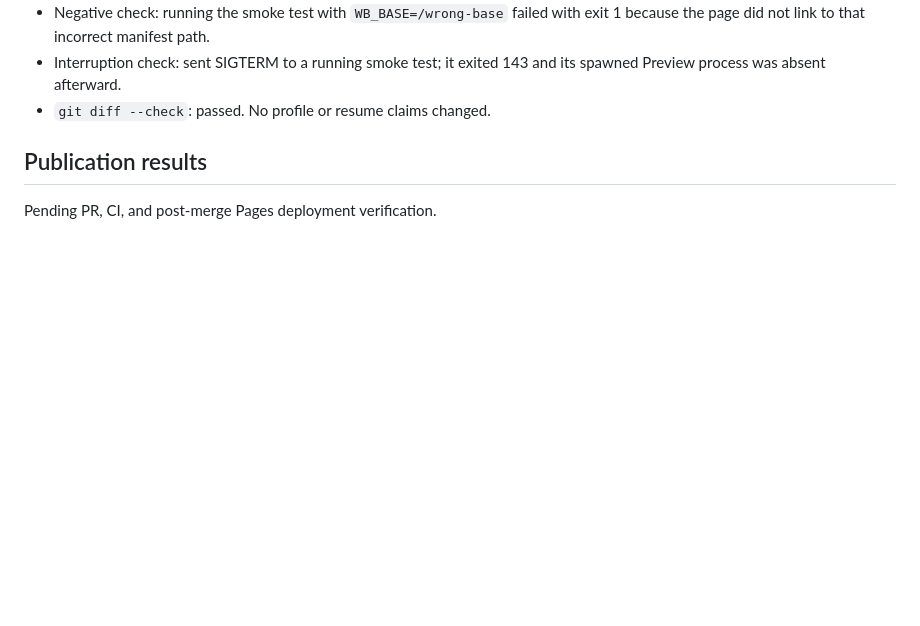
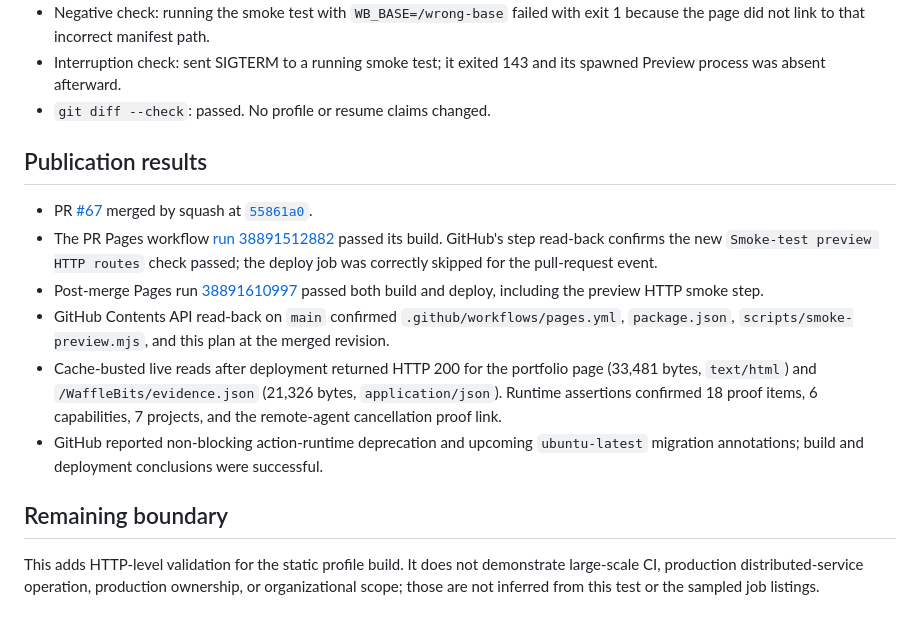
Before and after one commit to WaffleBits/WaffleBits, a Markdown page: docs/plans/2026-10-16-astro-preview-http-smoke.md, the part around the change. GitHub-like rendering; blank space fills up the shorter version.

Commit message:
docs: record preview smoke publication verification (#68)
## Summary
- Replace the pending publication note in the preview-smoke plan with
the verified PR, Actions, deployment, remote-readback, and live-page
results.
- No implementation or profile claims changed.

## Validation
- [x] `git diff --check`
- [x] Underlying implementation CI and Pages deployment passed in PR #67
/ run 38891610997.

Co-authored-by: Adnan Berik <19478926+WaffleBits@users.noreply.github.com>

```diff
--- a/docs/plans/2026-10-16-astro-preview-http-smoke.md
+++ b/docs/plans/2026-10-16-astro-preview-http-smoke.md
@@ -54,4 +54,13 @@ All requested local checks passed in a disposable source copy with Docker `node:
 
 ## Publication results
 
-Pending PR, CI, and post-merge Pages deployment verification.
+- PR [#67](https://github.com/WaffleBits/WaffleBits/pull/67) merged by squash at [`55861a0`](https://github.com/WaffleBits/WaffleBits/commit/55861a0c065097a7489affca84fd0c94cbe93096).
+- The PR Pages workflow [run 38891512882](https://github.com/WaffleBits/WaffleBits/actions/runs/38891512882) passed its build. GitHub's step read-back confirms the new `Smoke-test preview HTTP routes` check passed; the deploy job was correctly skipped for the pull-request event.
+- Post-merge Pages run [38891610997](https://github.com/WaffleBits/WaffleBits/actions/runs/38891610997) passed both build and deploy, including the preview HTTP smoke step.
+- GitHub Contents API read-back on `main` confirmed `.github/workflows/pages.yml`, `package.json`, `scripts/smoke-preview.mjs`, and this plan at the merged revision.
+- Cache-busted live reads after deployment returned HTTP 200 for the portfolio page (33,481 bytes, `text/html`) and `/WaffleBits/evidence.json` (21,326 bytes, `application/json`). Runtime assertions confirmed 18 proof items, 6 capabilities, 7 projects, and the remote-agent cancellation proof link.
+- GitHub reported non-blocking action-runtime deprecation and upcoming `ubuntu-latest` migration annotations; build and deployment conclusions were successful.
+
+## Remaining boundary
+
+This adds HTTP-level validation for the static profile build. It does not demonstrate large-scale CI, production distributed-service operation, production ownership, or organizational scope; those are not inferred from this test or the sampled job listings.
```
